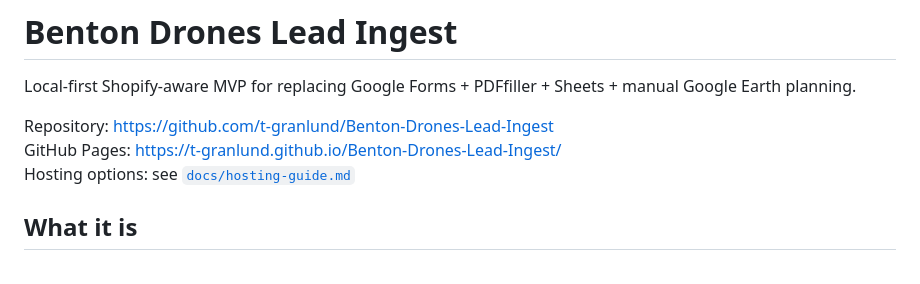
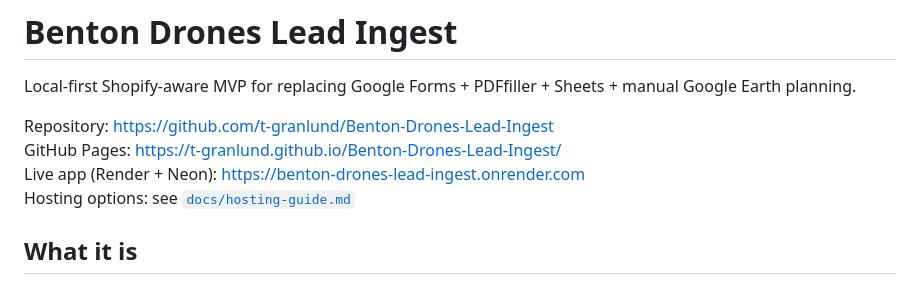
Before and after one commit to t-granlund/Benton-Drones-Lead-Ingest, a Markdown page: README.md, the part around the change. Rendered like a GitHub page.

Commit message:
Add live Render URL to README

```diff
--- a/README.md
+++ b/README.md
@@ -4,6 +4,7 @@ Local-first Shopify-aware MVP for replacing Google Forms + PDFfiller + Sheets +
 
 Repository: https://github.com/t-granlund/Benton-Drones-Lead-Ingest
 GitHub Pages: https://t-granlund.github.io/Benton-Drones-Lead-Ingest/
+Live app (Render + Neon): https://benton-drones-lead-ingest.onrender.com
 Hosting options: see [`docs/hosting-guide.md`](docs/hosting-guide.md)
 
 ## What it is
```
